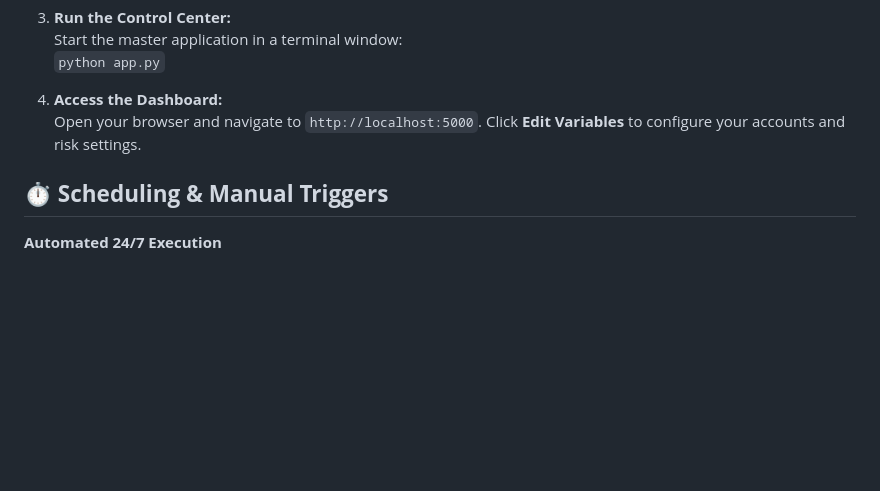
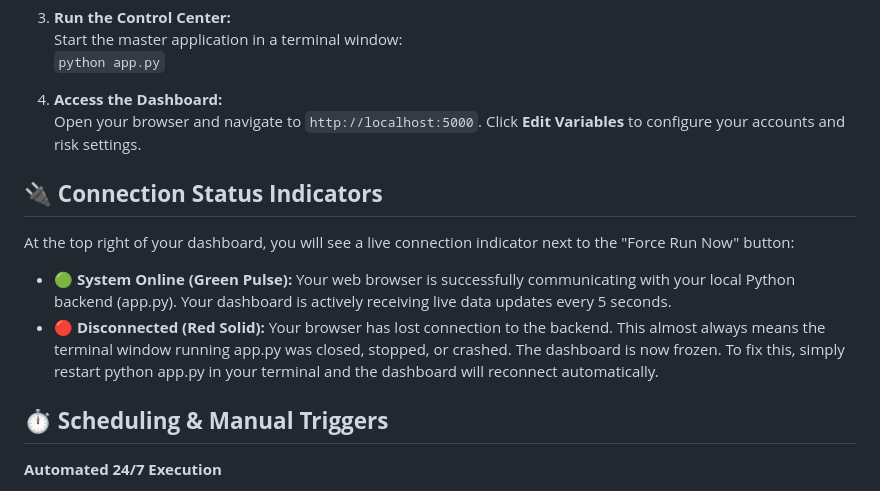
Before and after one commit to Jope31/AlphaBot, a Markdown page: README.md, the part around the change. Drawn GitHub-style; blank space fills up the shorter version.

````diff
--- a/README.md
+++ b/README.md
@@ -39,6 +39,13 @@ Alpha\_Bot\_Project/
 4. **Access the Dashboard:**
    Open your browser and navigate to ```http://localhost:5000```. Click **Edit Variables** to configure your accounts and risk settings.
 
+## **🔌 Connection Status Indicators**
+
+At the top right of your dashboard, you will see a live connection indicator next to the "Force Run Now" button:
+
+* **🟢 System Online (Green Pulse):** Your web browser is successfully communicating with your local Python backend (app.py). Your dashboard is actively receiving live data updates every 5 seconds.
+* **🔴 Disconnected (Red Solid):** Your browser has lost connection to the backend. This almost always means the terminal window running app.py was closed, stopped, or crashed. The dashboard is now frozen. To fix this, simply restart python app.py in your terminal and the dashboard will reconnect automatically.
+
 ## **⏱️ Scheduling & Manual Triggers**
 
 **Automated 24/7 Execution**
````
